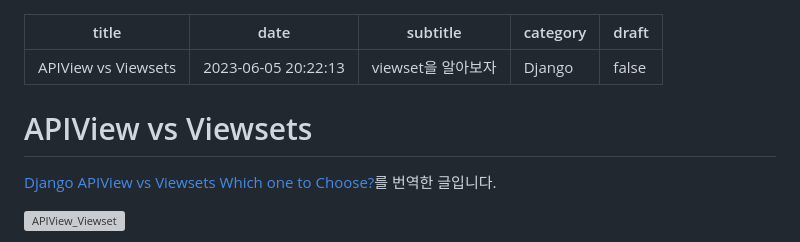
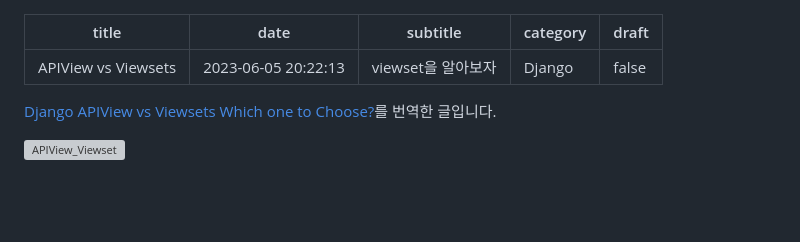
Before and after one commit to nueeng/nueeng.github.io, a Markdown page: content/Django/APIView_Viewset.md, the part around the change printed below. Rendered like a GitHub page; blank space fills up the shorter version; grey boxes are pictures that could not be loaded.

Commit message:
viewset 수정

```diff
--- a/content/Django/APIView_Viewset.md
+++ b/content/Django/APIView_Viewset.md
@@ -5,8 +5,6 @@ subtitle: "viewset을 알아보자"
 category: "Django"
 draft: false
 ---
-
-# APIView vs Viewsets
 
 [Django APIView vs Viewsets Which one to Choose?](https://medium.com/@p0zn/django-apiview-vs-viewsets-which-one-to-choose-c8945e538af4)를 번역한 글입니다.
 
```
Also changed, not shown: other parts of content/Django/APIView_Viewset.md (+1 -1 lines).
